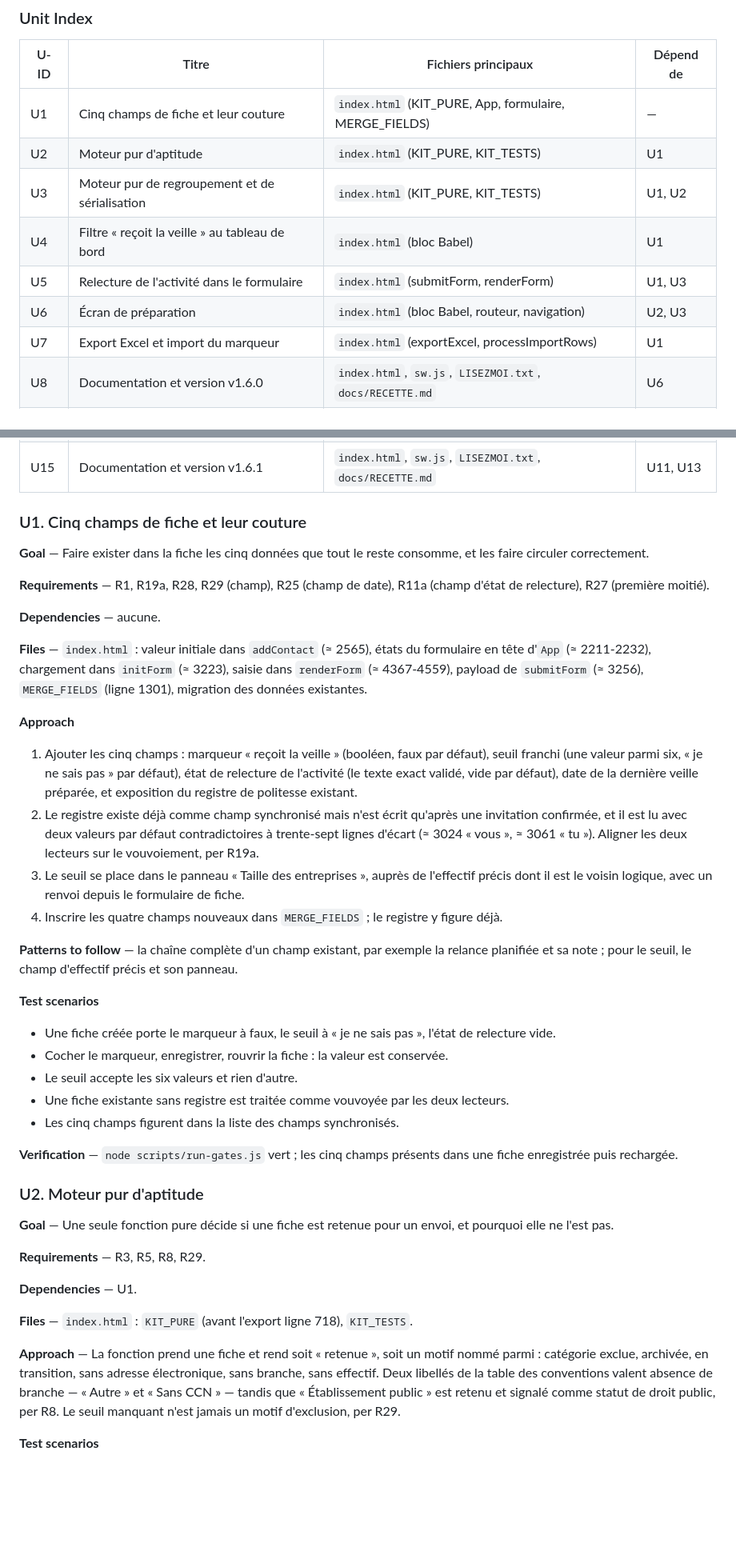
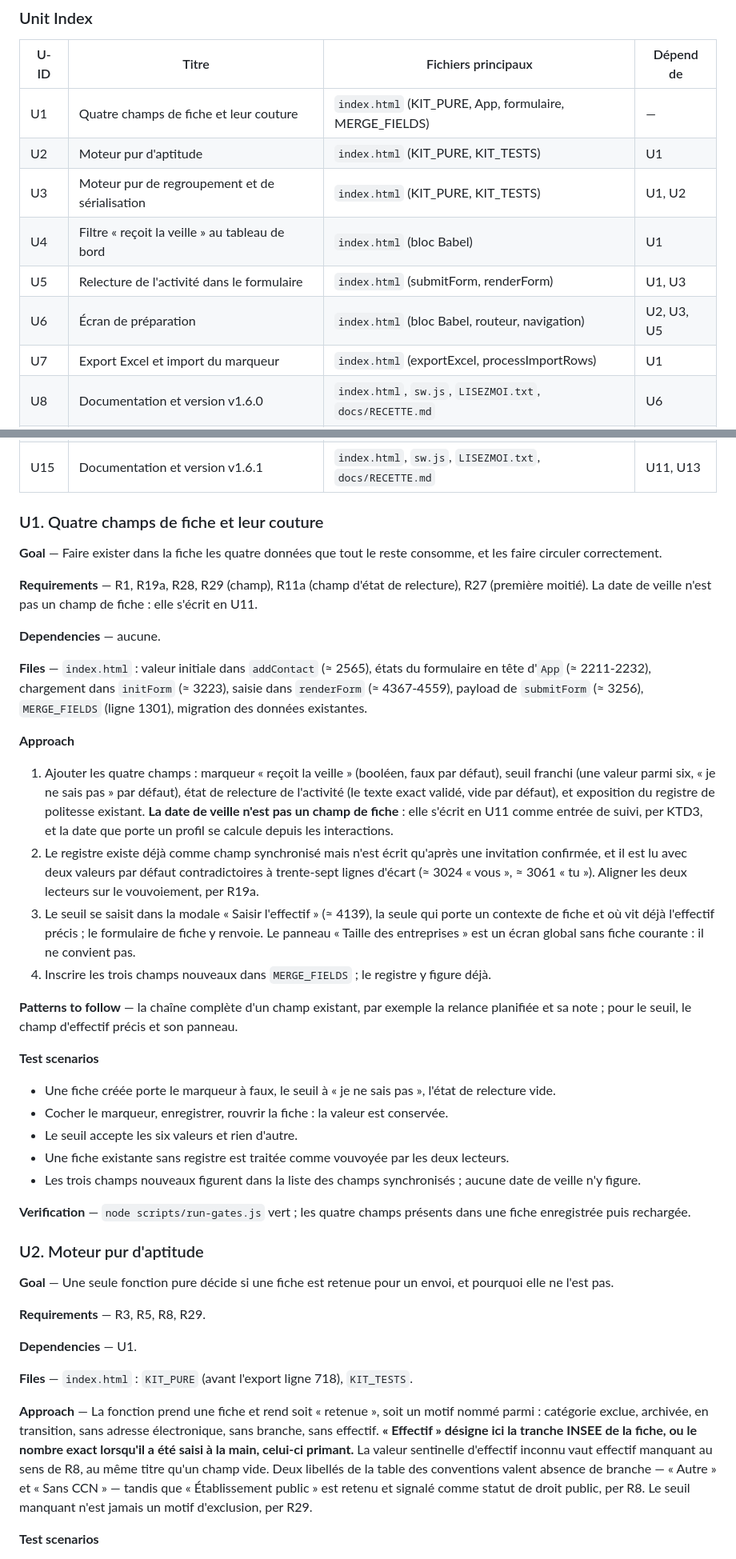
Before and after one commit to LupUriel/keepintouch, a Markdown page: docs/plans/2026-09-09-001-feat-veille-personnalisee-plan.md, 2 parts joined by grey strips. Shown at 80% size. Rendered like a GitHub page; blank space fills up the shorter version.

```diff
--- a/docs/plans/2026-09-09-001-feat-veille-personnalisee-plan.md
+++ b/docs/plans/2026-09-09-001-feat-veille-personnalisee-plan.md
@@ -182,12 +184,12 @@ Deux étapes livrables, plus un socle commun. Le socle (U1 à U4) est prérequis
 
 | U-ID | Titre | Fichiers principaux | Dépend de |
 |---|---|---|---|
-| U1 | Cinq champs de fiche et leur couture | `index.html` (KIT_PURE, App, formulaire, MERGE_FIELDS) | — |
+| U1 | Quatre champs de fiche et leur couture | `index.html` (KIT_PURE, App, formulaire, MERGE_FIELDS) | — |
 | U2 | Moteur pur d'aptitude | `index.html` (KIT_PURE, KIT_TESTS) | U1 |
 | U3 | Moteur pur de regroupement et de sérialisation | `index.html` (KIT_PURE, KIT_TESTS) | U1, U2 |
 | U4 | Filtre « reçoit la veille » au tableau de bord | `index.html` (bloc Babel) | U1 |
 | U5 | Relecture de l'activité dans le formulaire | `index.html` (submitForm, renderForm) | U1, U3 |
-| U6 | Écran de préparation | `index.html` (bloc Babel, routeur, navigation) | U2, U3 |
+| U6 | Écran de préparation | `index.html` (bloc Babel, routeur, navigation) | U2, U3, U5 |
 | U7 | Export Excel et import du marqueur | `index.html` (exportExcel, processImportRows) | U1 |
 | U8 | Documentation et version v1.6.0 | `index.html`, `sw.js`, `LISEZMOI.txt`, `docs/RECETTE.md` | U6 |
 | U9 | Moteur pur de validation du retour | `index.html` (KIT_PURE, KIT_TESTS) | U3, U6 |
@@ -198,11 +200,11 @@ Deux étapes livrables, plus un socle commun. Le socle (U1 à U4) est prérequis
 | U14 | Rapport de fusion dans les deux sens | `index.html` (mergeData, modal de rapport) | — |
 | U15 | Documentation et version v1.6.1 | `index.html`, `sw.js`, `LISEZMOI.txt`, `docs/RECETTE.md` | U11, U13 |
 
-### U1. Cinq champs de fiche et leur couture
+### U1. Quatre champs de fiche et leur couture
 
-**Goal** — Faire exister dans la fiche les cinq données que tout le reste consomme, et les faire circuler correctement.
+**Goal** — Faire exister dans la fiche les quatre données que tout le reste consomme, et les faire circuler correctement.
 
-**Requirements** — R1, R19a, R28, R29 (champ), R25 (champ de date), R11a (champ d'état de relecture), R27 (première moitié).
+**Requirements** — R1, R19a, R28, R29 (champ), R11a (champ d'état de relecture), R27 (première moitié). La date de veille n'est pas un champ de fiche : elle s'écrit en U11.
 
 **Dependencies** — aucune.
 
@@ -210,10 +212,10 @@ Deux étapes livrables, plus un socle commun. Le socle (U1 à U4) est prérequis
 
 **Approach**
 
-1. Ajouter les cinq champs : marqueur « reçoit la veille » (booléen, faux par défaut), seuil franchi (une valeur parmi six, « je ne sais pas » par défaut), état de relecture de l'activité (le texte exact validé, vide par défaut), date de la dernière veille préparée, et exposition du registre de politesse existant.
+1. Ajouter les quatre champs : marqueur « reçoit la veille » (booléen, faux par défaut), seuil franchi (une valeur parmi six, « je ne sais pas » par défaut), état de relecture de l'activité (le texte exact validé, vide par défaut), et exposition du registre de politesse existant. **La date de veille n'est pas un champ de fiche** : elle s'écrit en U11 comme entrée de suivi, per KTD3, et la date que porte un profil se calcule depuis les interactions.
 2. Le registre existe déjà comme champ synchronisé mais n'est écrit qu'après une invitation confirmée, et il est lu avec deux valeurs par défaut contradictoires à trente-sept lignes d'écart (≈ 3024 « vous », ≈ 3061 « tu »). Aligner les deux lecteurs sur le vouvoiement, per R19a.
-3. Le seuil se place dans le panneau « Taille des entreprises », auprès de l'effectif précis dont il est le voisin logique, avec un renvoi depuis le formulaire de fiche.
-4. Inscrire les quatre champs nouveaux dans `MERGE_FIELDS` ; le registre y figure déjà.
+3. Le seuil se saisit dans la modale « Saisir l'effectif » (≈ 4139), la seule qui porte un contexte de fiche et où vit déjà l'effectif précis ; le formulaire de fiche y renvoie. Le panneau « Taille des entreprises » est un écran global sans fiche courante : il ne convient pas.
+4. Inscrire les trois champs nouveaux dans `MERGE_FIELDS` ; le registre y figure déjà.
 
 **Patterns to follow** — la chaîne complète d'un champ existant, par exemple la relance planifiée et sa note ; pour le seuil, le champ d'effectif précis et son panneau.
 
@@ -223,9 +225,9 @@ Deux étapes livrables, plus un socle commun. Le socle (U1 à U4) est prérequis
 - Cocher le marqueur, enregistrer, rouvrir la fiche : la valeur est conservée.
 - Le seuil accepte les six valeurs et rien d'autre.
 - Une fiche existante sans registre est traitée comme vouvoyée par les deux lecteurs.
-- Les cinq champs figurent dans la liste des champs synchronisés.
+- Les trois champs nouveaux figurent dans la liste des champs synchronisés ; aucune date de veille n'y figure.
 
-**Verification** — `node scripts/run-gates.js` vert ; les cinq champs présents dans une fiche enregistrée puis rechargée.
+**Verification** — `node scripts/run-gates.js` vert ; les quatre champs présents dans une fiche enregistrée puis rechargée.
 
 ### U2. Moteur pur d'aptitude
 
@@ -237,7 +239,7 @@ Deux étapes livrables, plus un socle commun. Le socle (U1 à U4) est prérequis
 
 **Files** — `index.html` : `KIT_PURE` (avant l'export ligne 718), `KIT_TESTS`.
 
-**Approach** — La fonction prend une fiche et rend soit « retenue », soit un motif nommé parmi : catégorie exclue, archivée, en transition, sans adresse électronique, sans branche, sans effectif. Deux libellés de la table des conventions valent absence de branche — « Autre » et « Sans CCN » — tandis que « Établissement public » est retenu et signalé comme statut de droit public, per R8. Le seuil manquant n'est jamais un motif d'exclusion, per R29.
+**Approach** — La fonction prend une fiche et rend soit « retenue », soit un motif nommé parmi : catégorie exclue, archivée, en transition, sans adresse électronique, sans branche, sans effectif. **« Effectif » désigne ici la tranche INSEE de la fiche, ou le nombre exact lorsqu'il a été saisi à la main, celui-ci primant.** La valeur sentinelle d'effectif inconnu vaut effectif manquant au sens de R8, au même titre qu'un champ vide. Deux libellés de la table des conventions valent absence de branche — « Autre » et « Sans CCN » — tandis que « Établissement public » est retenu et signalé comme statut de droit public, per R8. Le seuil manquant n'est jamais un motif d'exclusion, per R29.
 
 **Test scenarios**
 
```
Also changed, not shown: other parts of docs/plans/2026-09-09-001-feat-veille-personnalisee-plan.md (+14 -11 lines).
